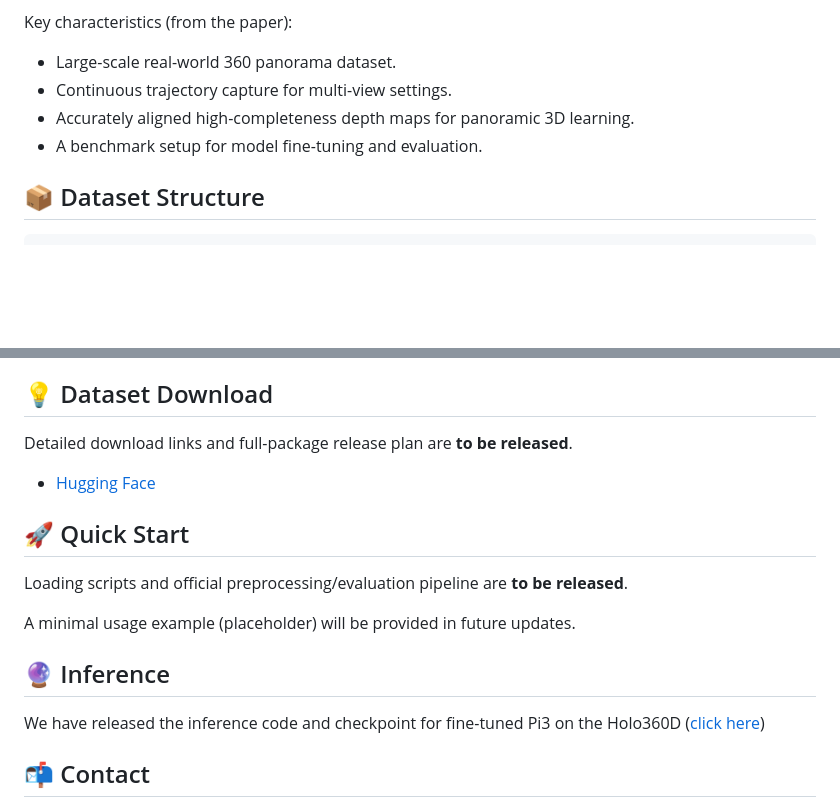
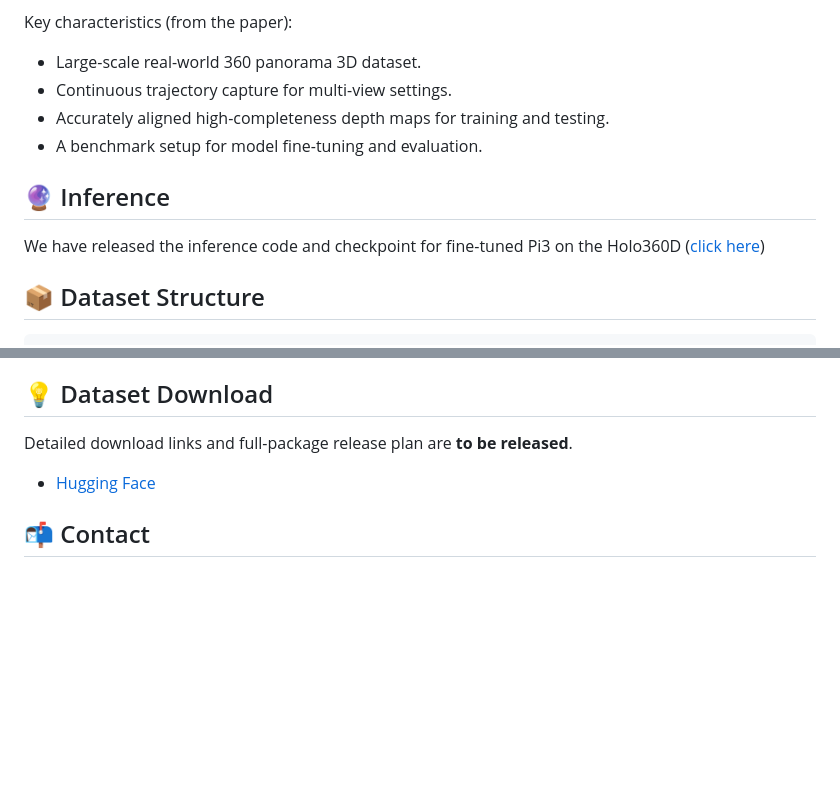
Before and after one commit to Jou719/Holo360D, a Markdown page: README.md, 2 parts joined by grey strips. Drawn GitHub-style; blank space fills up the shorter version.

````diff
--- a/README.md
+++ b/README.md
@@ -27,9 +26,12 @@ While feed-forward 3D reconstruction models have advanced rapidly, they still su
 
 Key characteristics (from the paper):
-- Large-scale real-world 360 panorama dataset.
+- Large-scale real-world 360 panorama 3D dataset.
 - Continuous trajectory capture for multi-view settings.
-- Accurately aligned high-completeness depth maps for panoramic 3D learning.
+- Accurately aligned high-completeness depth maps for training and testing.
 - A benchmark setup for model fine-tuning and evaluation.
+
+## 🔮 Inference
+We have released the inference code and checkpoint for fine-tuned Pi3 on the Holo360D ([click here](https://github.com/Jou719/Holo360D/tree/main/Pi3_Finetuned_Holo360d))
 
 ## 📦 Dataset Structure
 ```
@@ -89,15 +91,6 @@ Detailed download links and full-package release plan are **to be released**.
 
 - [Hugging Face](https://huggingface.co/datasets/ouou123/Holo360D/tree/main)
 
-## 🚀 Quick Start
-
-Loading scripts and official preprocessing/evaluation pipeline are **to be released**.
-
-A minimal usage example (placeholder) will be provided in future updates.
-
-## 🔮 Inference
-We have released the inference code and checkpoint for fine-tuned Pi3 on the Holo360D ([click here](https://github.com/Jou719/Holo360D/tree/main/Pi3_Finetuned_Holo360d))
-
 ## 📬 Contact
 
 If you have any other questions, you can open an issue on GitHub or contact us via email at jou719@connect.hkust-gz.edu.cn.
````
Also changed, not shown: other parts of README.md (+2 -3 lines).
